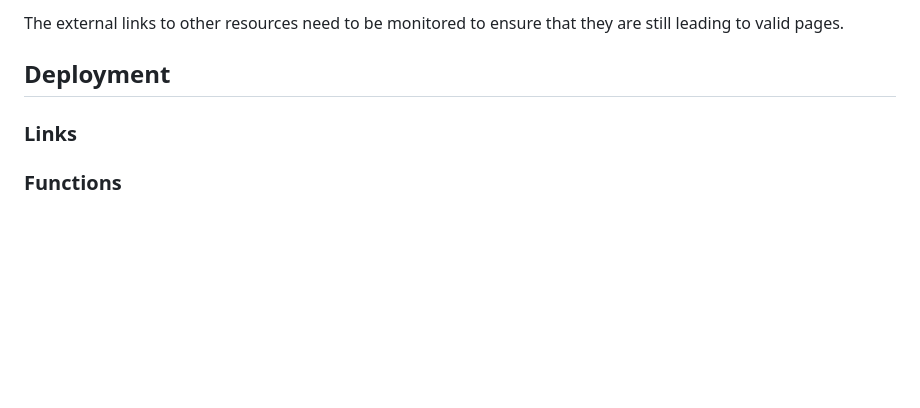
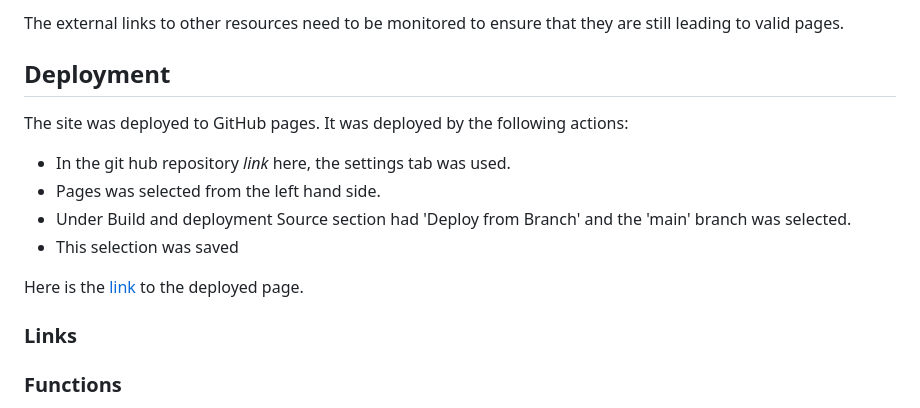
Before and after one commit to RachWalm/dyslexia, a Markdown page: README.md, the part around the change. GitHub-like rendering; blank space fills up the shorter version.

Commit message:
Add deploy info to readme

```diff
--- a/README.md
+++ b/README.md
@@ -83,6 +83,13 @@ The external links to other resources need to be monitored to ensure that they a
 
 ## Deployment
 
+The site was deployed to GitHub pages. It was deployed by the following actions:
+- In the git hub repository *link* here, the settings tab was used.
+- Pages was selected from the left hand side.
+- Under Build and deployment Source section had 'Deploy from Branch' and the 'main' branch was selected.
+- This selection was saved
+
+Here is the [link](https://rachwalm.github.io/dyslexia/index.html) to the deployed page.
 
 ### Links
 ### Functions
```
